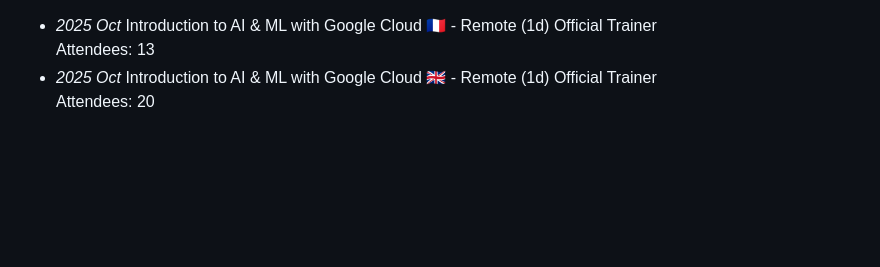
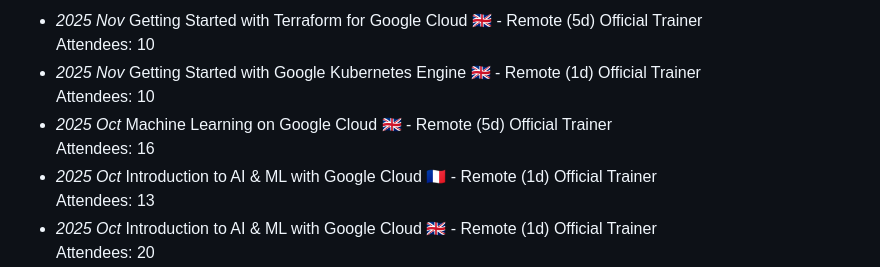
Before and after one commit to jlandure/jlandure-dev-site, a Markdown page: workshop/README.md, the part around the change. GitHub-like rendering; blank space fills up the shorter version.

Commit message:
:sparkles: add new training sessions

```diff
--- a/workshop/README.md
+++ b/workshop/README.md
@@ -1,3 +1,12 @@
+- _2025 Nov_ Getting Started with Terraform for Google Cloud 🇬🇧 - Remote (5d)
+<span class="detail-tag">Official Trainer</span>
+<br>Attendees: 10
+- _2025 Nov_ Getting Started with Google Kubernetes Engine 🇬🇧 - Remote (1d)
+<span class="detail-tag">Official Trainer</span>
+<br>Attendees: 10
+- _2025 Oct_ Machine Learning on Google Cloud 🇬🇧 - Remote (5d)
+<span class="detail-tag">Official Trainer</span>
+<br>Attendees: 16
 - _2025 Oct_ Introduction to AI & ML with Google Cloud 🇫🇷 - Remote (1d)
 <span class="detail-tag">Official Trainer</span>
 <br>Attendees: 13
```
